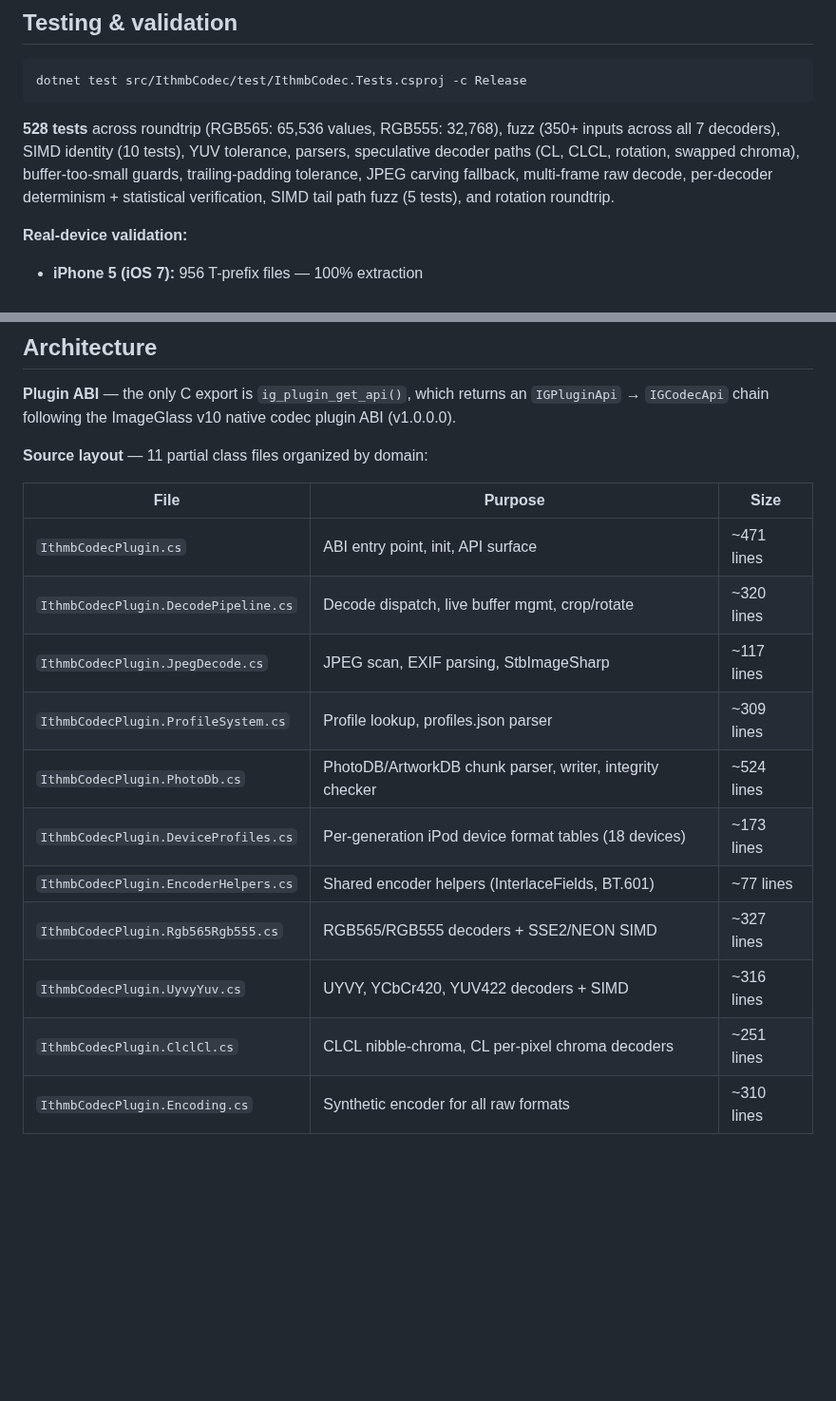
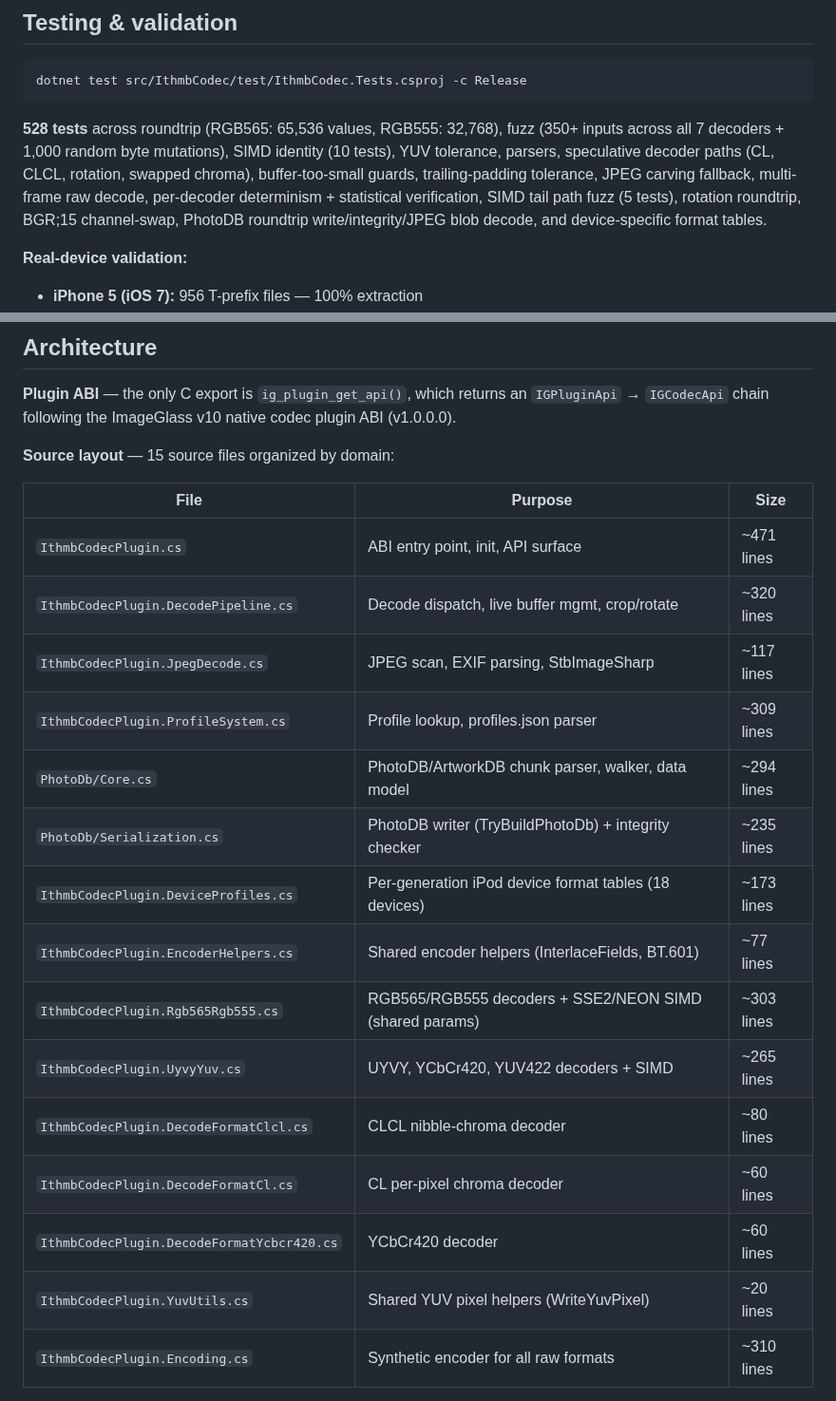
Before and after one commit to B67687/Ithmb-Codec, a Markdown page: README.md, 2 parts joined by grey strips. Shown at 95% size. Rendered like a GitHub page; blank space fills up the shorter version.

Commit message:
docs: update CHANGELOG [Unreleased] with architectural refactors, README source table with new file layout

````diff
--- a/README.md
+++ b/README.md
@@ -112,7 +112,7 @@ ImageGlass runs on **Windows only** (10/11 64-bit). Cross-platform builds target
 dotnet test src/IthmbCodec/test/IthmbCodec.Tests.csproj -c Release
 ```
 
-**528 tests** across roundtrip (RGB565: 65,536 values, RGB555: 32,768), fuzz (350+ inputs across all 7 decoders), SIMD identity (10 tests), YUV tolerance, parsers, speculative decoder paths (CL, CLCL, rotation, swapped chroma), buffer-too-small guards, trailing-padding tolerance, JPEG carving fallback, multi-frame raw decode, per-decoder determinism + statistical verification, SIMD tail path fuzz (5 tests), and rotation roundtrip.
+**528 tests** across roundtrip (RGB565: 65,536 values, RGB555: 32,768), fuzz (350+ inputs across all 7 decoders + 1,000 random byte mutations), SIMD identity (10 tests), YUV tolerance, parsers, speculative decoder paths (CL, CLCL, rotation, swapped chroma), buffer-too-small guards, trailing-padding tolerance, JPEG carving fallback, multi-frame raw decode, per-decoder determinism + statistical verification, SIMD tail path fuzz (5 tests), rotation roundtrip, BGR;15 channel-swap, PhotoDB roundtrip write/integrity/JPEG blob decode, and device-specific format tables.
 
 **Real-device validation:**
 
@@ -145,7 +145,7 @@ Quality checks run locally before release: linting, secret scanning, tests, stat
 
 **Plugin ABI** — the only C export is `ig_plugin_get_api()`, which returns an `IGPluginApi` → `IGCodecApi` chain following the ImageGlass v10 native codec plugin ABI (v1.0.0.0).
 
-**Source layout** — 11 partial class files organized by domain:
+**Source layout** — 15 source files organized by domain:
 
 | File | Purpose | Size |
 |------|---------|------|
@@ -153,12 +153,16 @@ Quality checks run locally before release: linting, secret scanning, tests, stat
 | `IthmbCodecPlugin.DecodePipeline.cs` | Decode dispatch, live buffer mgmt, crop/rotate | ~320 lines |
 | `IthmbCodecPlugin.JpegDecode.cs` | JPEG scan, EXIF parsing, StbImageSharp | ~117 lines |
 | `IthmbCodecPlugin.ProfileSystem.cs` | Profile lookup, profiles.json parser | ~309 lines |
-| `IthmbCodecPlugin.PhotoDb.cs` | PhotoDB/ArtworkDB chunk parser, writer, integrity checker | ~524 lines |
+| `PhotoDb/Core.cs` | PhotoDB/ArtworkDB chunk parser, walker, data model | ~294 lines |
+| `PhotoDb/Serialization.cs` | PhotoDB writer (TryBuildPhotoDb) + integrity checker | ~235 lines |
 | `IthmbCodecPlugin.DeviceProfiles.cs` | Per-generation iPod device format tables (18 devices) | ~173 lines |
 | `IthmbCodecPlugin.EncoderHelpers.cs` | Shared encoder helpers (InterlaceFields, BT.601) | ~77 lines |
-| `IthmbCodecPlugin.Rgb565Rgb555.cs` | RGB565/RGB555 decoders + SSE2/NEON SIMD | ~327 lines |
-| `IthmbCodecPlugin.UyvyYuv.cs` | UYVY, YCbCr420, YUV422 decoders + SIMD | ~316 lines |
-| `IthmbCodecPlugin.ClclCl.cs` | CLCL nibble-chroma, CL per-pixel chroma decoders | ~251 lines |
+| `IthmbCodecPlugin.Rgb565Rgb555.cs` | RGB565/RGB555 decoders + SSE2/NEON SIMD (shared params) | ~303 lines |
+| `IthmbCodecPlugin.UyvyYuv.cs` | UYVY, YCbCr420, YUV422 decoders + SIMD | ~265 lines |
+| `IthmbCodecPlugin.DecodeFormatClcl.cs` | CLCL nibble-chroma decoder | ~80 lines |
+| `IthmbCodecPlugin.DecodeFormatCl.cs` | CL per-pixel chroma decoder | ~60 lines |
+| `IthmbCodecPlugin.DecodeFormatYcbcr420.cs` | YCbCr420 decoder | ~60 lines |
+| `IthmbCodecPlugin.YuvUtils.cs` | Shared YUV pixel helpers (WriteYuvPixel) | ~20 lines |
 | `IthmbCodecPlugin.Encoding.cs` | Synthetic encoder for all raw formats | ~310 lines |
 
 **Data flow:**
````
Also changed, not shown: CHANGELOG.md (+8 -0 lines).
